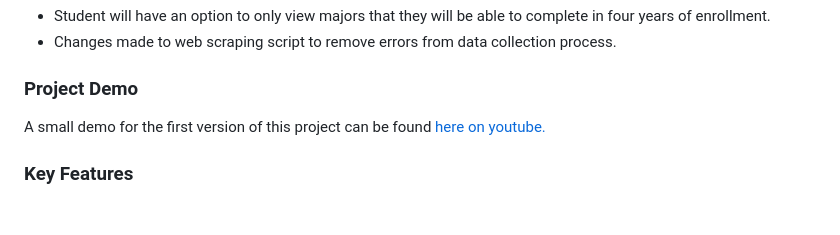
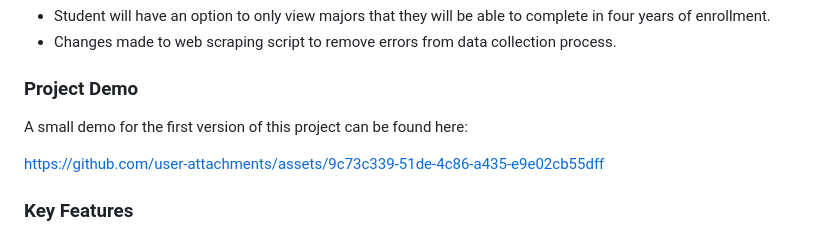
Before and after one commit to thiagopicinini/Stat370-PlanB, a Markdown page: README.md, the part around the change. GitHub-like rendering; blank space fills up the shorter version.

Commit message:
Update README.md
Added video of small app demo

```diff
--- a/README.md
+++ b/README.md
@@ -15,7 +15,14 @@ This system analyzes student enrollment data and bachelor's degree requirements
 
 ### Project Demo
 
-A small demo for the first version of this project can be found [here on youtube. ](https://youtu.be/2Klf99-e6xI)
+A small demo for the first version of this project can be found here:
+
+
+
+
+https://github.com/user-attachments/assets/9c73c339-51de-4c86-a435-e9e02cb55dff
+
+
 
 ### Key Features
 
```
